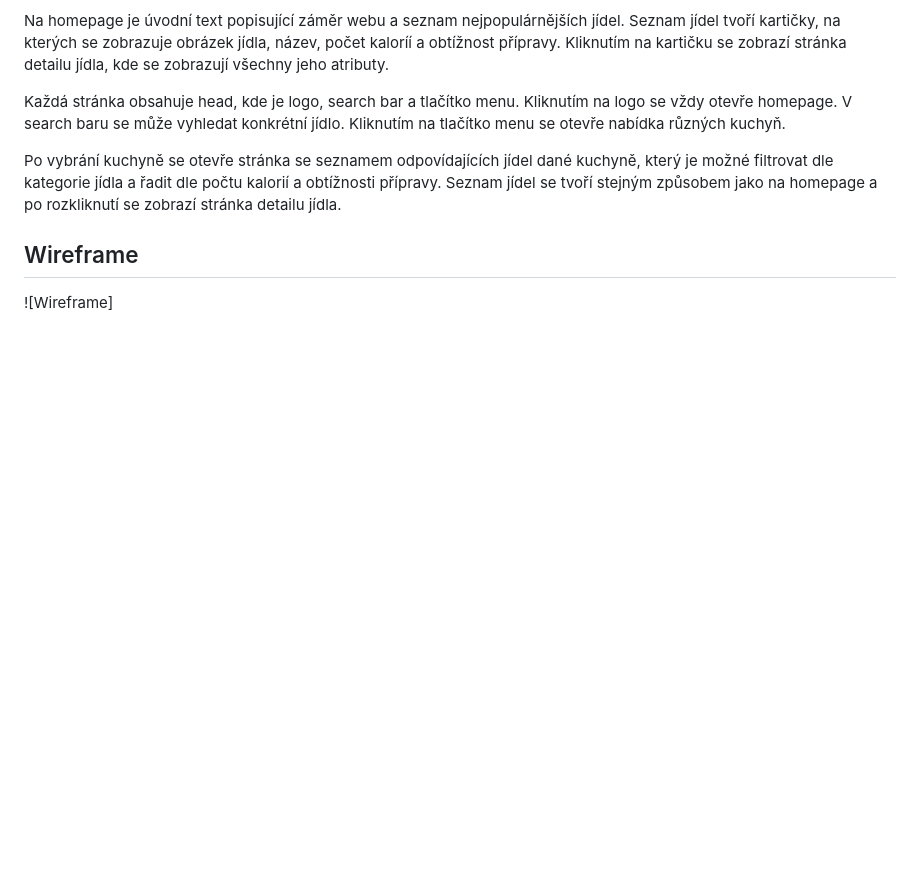
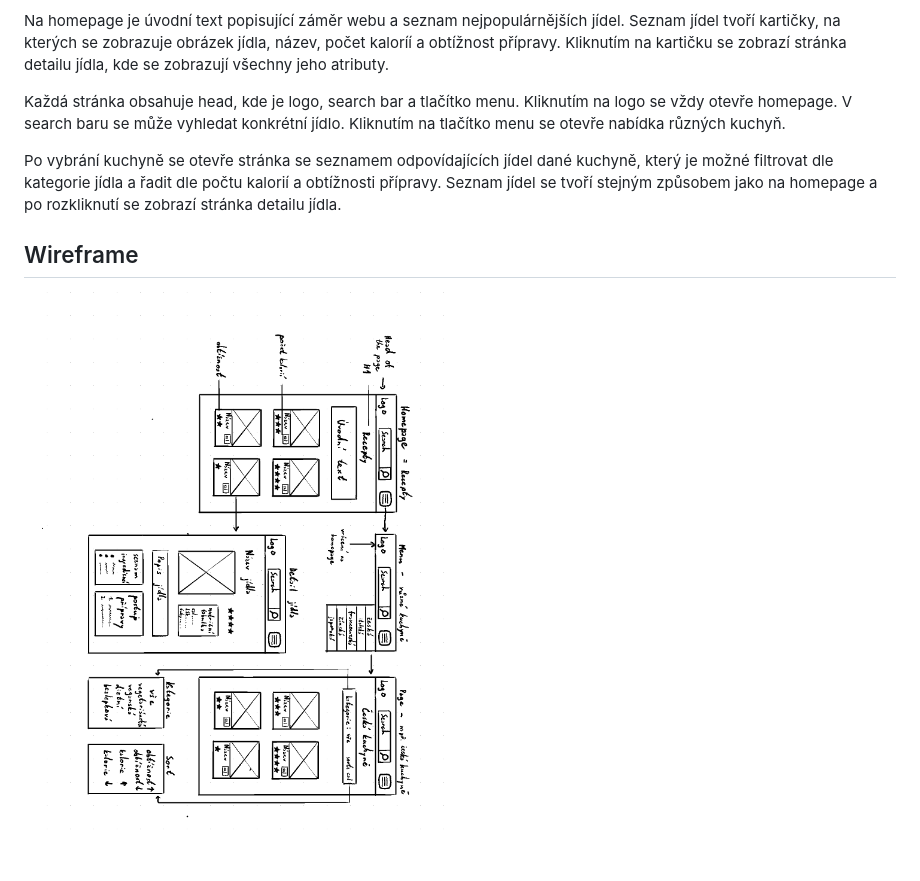
Before and after one commit to gyarab/2024_wt_prj_stepanova, a Markdown page: README.md, the part around the change. Drawn GitHub-style; pictures changed too: wireframe.png (added); blank space fills up the shorter version.

Commit message:
added image

```diff
--- a/README.md
+++ b/README.md
@@ -17,4 +17,4 @@ Po vybrání kuchyně se otevře stránka se seznamem odpovídajících jídel d
 
 ## Wireframe
 
-![Wireframe]
+![Wireframe](./wireframe.png)
```
